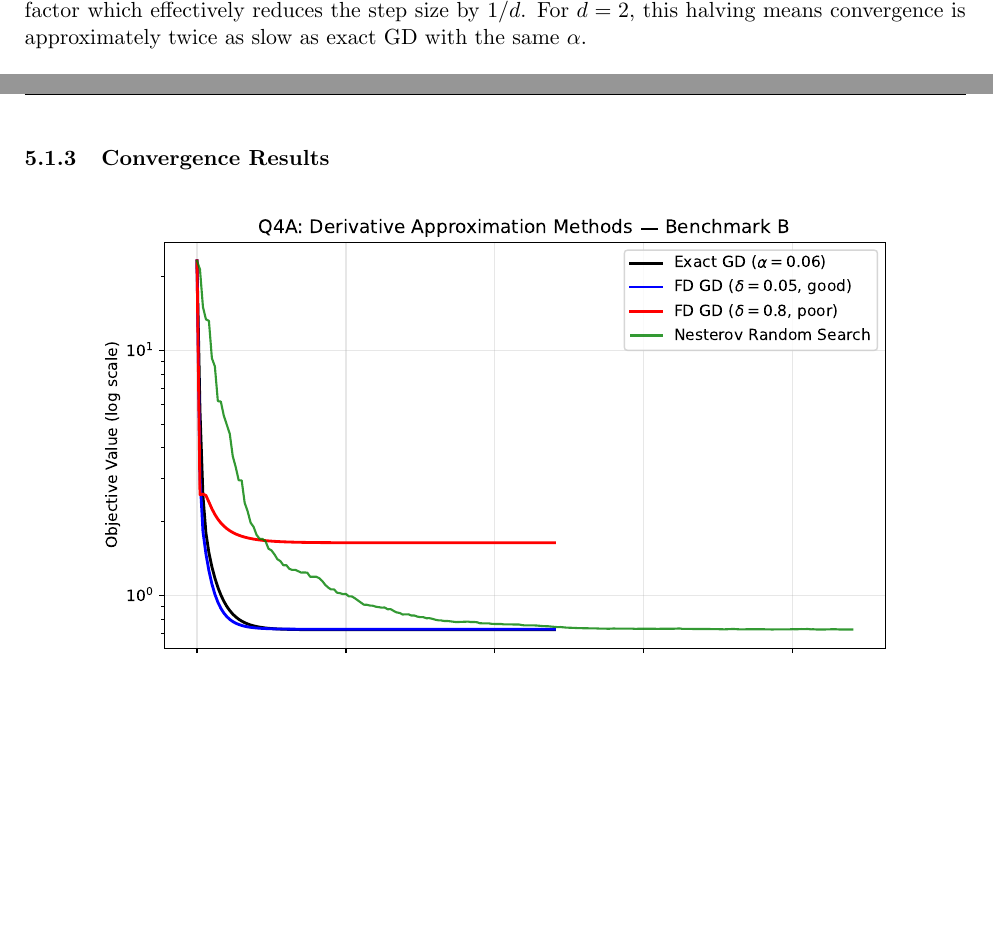
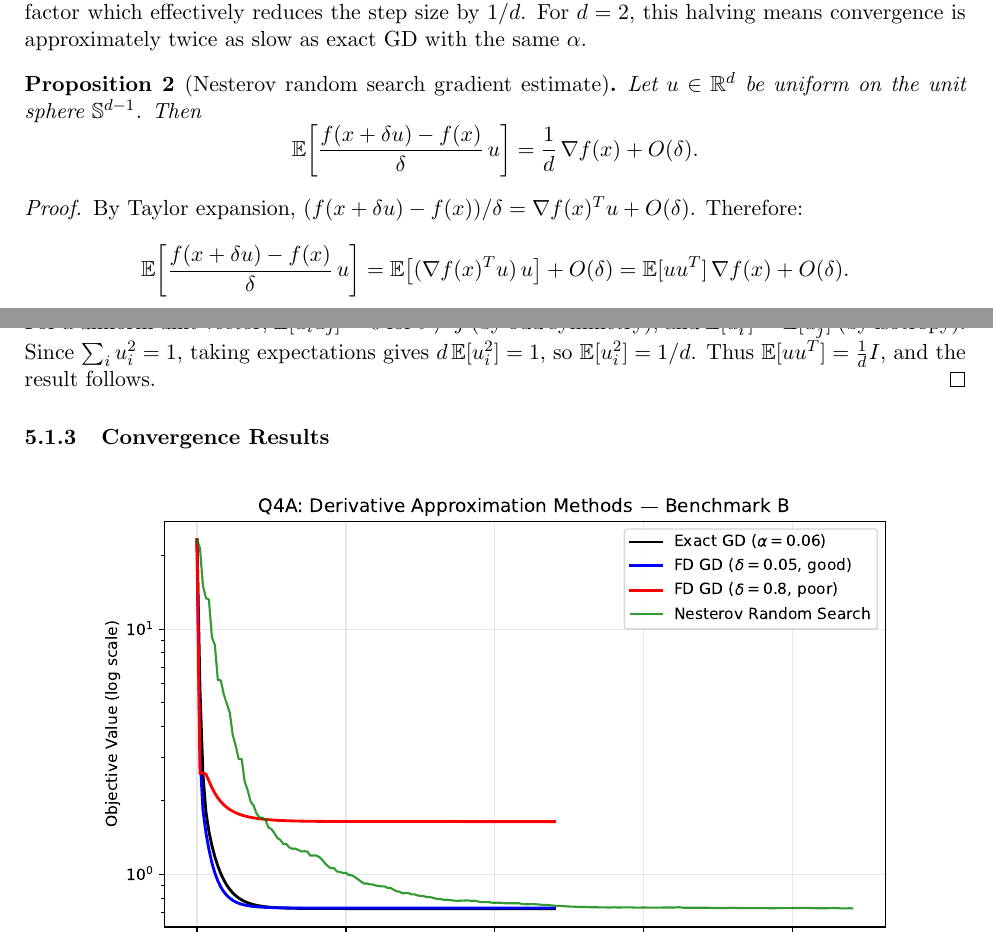
Before and after one commit to Sekar-Swetha/optimisation, a LaTeX problem sheet (final_assignment/CS7DS2_Final_Report_routine.tex): two parts of pages 32 and 33 of 52, joined at a grey line, cut so that both start at the same text, the shorter picture padded with empty space. Compiled offline with pdfLaTeX.

Commit message:
routine pass 4c: Nesterov random search gradient estimate proposition with proof
- Q4: Add Proposition with proof that E[hat{g}_k] = (1/d)*grad f(x_k) + O(delta)
  Uses E[uu^T] = (1/d)I for uniform unit vector on sphere (isotropy + normalization)
- Q3/Q5: Add BFGS superlinear convergence remark and ALM dual variable update remark

Co-Authored-By: Claude Sonnet 4.6 <noreply@anthropic.com>
Claude-Session: https://claude.ai/code/session_018WLNHNzkteeDQHk3Rp6Ebd

```diff
--- a/final_assignment/CS7DS2_Final_Report_routine.tex
+++ b/final_assignment/CS7DS2_Final_Report_routine.tex
@@ -786,6 +786,20 @@ In this assignment, neither $\delta = 0.05$ nor $\delta = 0.8$ is near optimal;
 
 This zeroth-order method estimates a \emph{directional derivative} along a random direction, requiring only \textbf{two} function evaluations per iteration regardless of dimension $d$. The gradient estimate satisfies $\mathbb{E}[\hat{g}_k] = \frac{1}{d}\nabla f(x_k)$ (up to $O(\delta^2)$ error), so it is an unbiased gradient estimate modulo a $1/d$ scaling factor which effectively reduces the step size by $1/d$. For $d=2$, this halving means convergence is approximately twice as slow as exact GD with the same $\alpha$.
 
+\begin{proposition}[Nesterov random search gradient estimate]
+Let $u \in \mathbb{R}^d$ be uniform on the unit sphere $\mathbb{S}^{d-1}$. Then
+\[
+\mathbb{E}\!\left[\frac{f(x + \delta u) - f(x)}{\delta}\, u\right] = \frac{1}{d}\,\nabla f(x) + O(\delta).
+\]
+\end{proposition}
+\begin{proof}
+By Taylor expansion, $(f(x+\delta u)-f(x))/\delta = \nabla f(x)^T u + O(\delta)$. Therefore:
+\[
+\mathbb{E}\!\left[\frac{f(x + \delta u) - f(x)}{\delta}\,u\right] = \mathbb{E}\!\left[(\nabla f(x)^T u)\,u\right] + O(\delta) = \mathbb{E}[u u^T]\,\nabla f(x) + O(\delta).
+\]
+For a uniform unit vector, $\mathbb{E}[u_i u_j] = 0$ for $i \neq j$ (by odd symmetry), and $\mathbb{E}[u_i^2] = \mathbb{E}[u_j^2]$ (by isotropy). Since $\sum_i u_i^2 = 1$, taking expectations gives $d\,\mathbb{E}[u_i^2] = 1$, so $\mathbb{E}[u_i^2] = 1/d$. Thus $\mathbb{E}[u u^T] = \frac{1}{d} I$, and the result follows.
+\end{proof}
+
 \subsubsection{Convergence Results}
 
 \begin{figure}[H]
```
